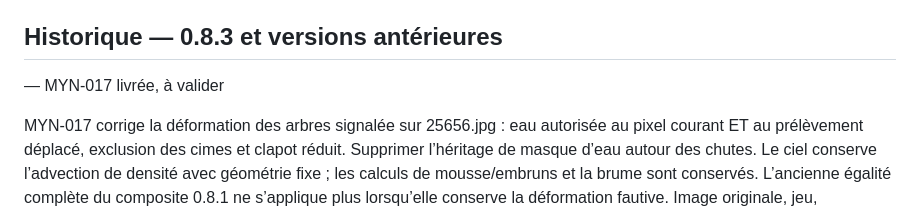
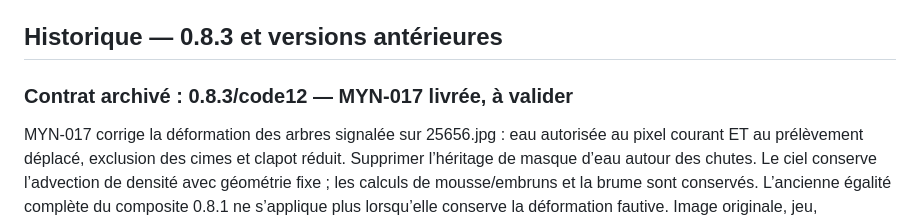
Before and after one commit to greenpower2669/Max-YutNori, a Markdown page: brain.md, the part around the change. Rendered like a GitHub page.

```diff
--- a/brain.md
+++ b/brain.md
@@ -8,7 +8,7 @@ CI [40377936315](https://github.com/greenpower2669/Max-YutNori/actions/runs/4037
 
 ## Historique — 0.8.3 et versions antérieures
 
- — MYN-017 livrée, à valider
+### Contrat archivé : 0.8.3/code12 — MYN-017 livrée, à valider
 
 MYN-017 corrige la déformation des arbres signalée sur 25656.jpg : eau autorisée au pixel courant ET au prélèvement déplacé, exclusion des cimes et clapot réduit. Supprimer l’héritage de masque d’eau autour des chutes. Le ciel conserve l’advection de densité avec géométrie fixe ; les calculs de mousse/embruns et la brume sont conservés. L’ancienne égalité complète du composite 0.8.1 ne s’applique plus lorsqu’elle conserve la déformation fautive. Image originale, jeu, HUD/vues/pions, musique, sauvegarde, identité Android, icône et signature conservés.
 
```
Also changed, not shown: brainmap.md (+1 -1 lines), todo.md (+1 -1 lines).
